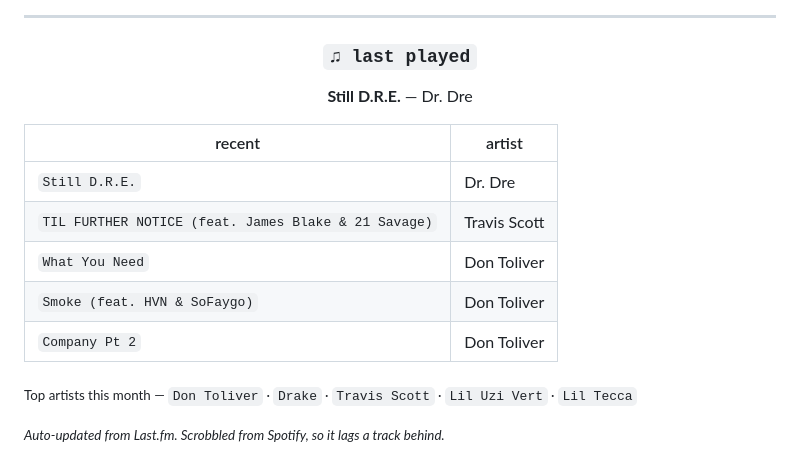
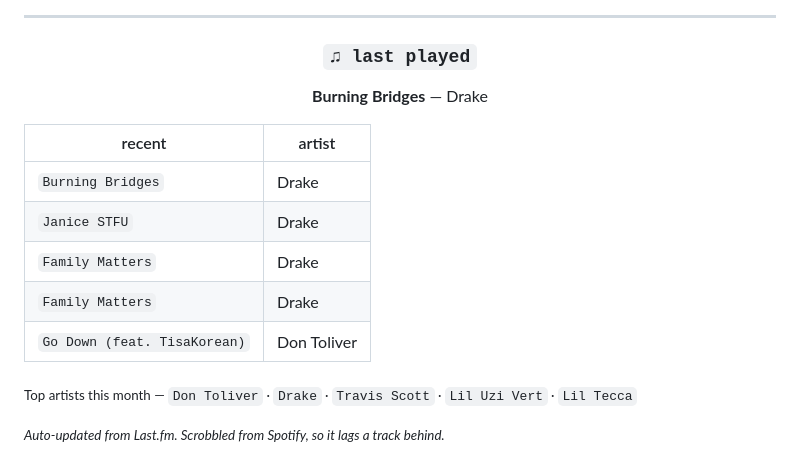
Before and after one commit to sathvikloke/sathvikloke, a Markdown page: README.md, the part around the change. Drawn GitHub-style.

Commit message:
chore: update now playing

```diff
--- a/README.md
+++ b/README.md
@@ -132,17 +132,17 @@ Angels Grace Hospice / AccentCare     Volunteer · cello for patients in a memor
 
 ### `♫ last played`
 
-**Still D.R.E.** — Dr. Dre
+**Burning Bridges** — Drake
 
 </div>
 
 | recent | artist |
 |---|---|
-| `Still D.R.E.` | Dr. Dre |
-| `TIL FURTHER NOTICE (feat. James Blake & 21 Savage)` | Travis Scott |
-| `What You Need` | Don Toliver |
-| `Smoke (feat. HVN & SoFaygo)` | Don Toliver |
-| `Company Pt 2` | Don Toliver |
+| `Burning Bridges` | Drake |
+| `Janice STFU` | Drake |
+| `Family Matters` | Drake |
+| `Family Matters` | Drake |
+| `Go Down (feat. TisaKorean)` | Don Toliver |
 
 <sub>Top artists this month — `Don Toliver` · `Drake` · `Travis Scott` · `Lil Uzi Vert` · `Lil Tecca`</sub>
 
```
